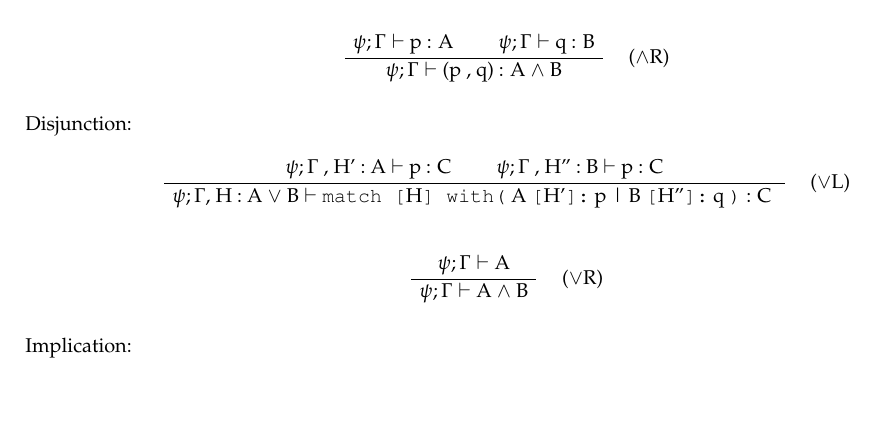
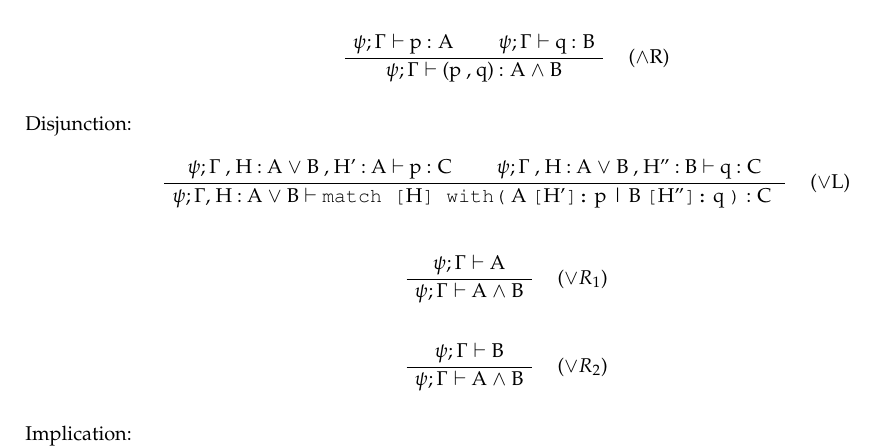
Before and after one commit to LaifsV1/YUP, a LaTeX document (notes.tex): part of page 2 of 3, cut so that both start at the same text, the shorter picture padded with empty space. Compiled offline with pdfLaTeX; a LaTeX package or settings file that is missing is left out.

Commit message:
Updated Notes
-fixed typo with disjunction elimination
-added another rule for disjunction introduction
-fixed the by rule

```diff
--- a/notes.tex
+++ b/notes.tex
@@ -217,8 +217,8 @@ $\vdash$ p : C}
 
 Disjunction:
 \[
-\AxiomC{$\psi ; \Gamma$ , H' : A $\vdash$ p : C}
-\AxiomC{$\psi ; \Gamma$ , H'' : B $\vdash$ p : C}
+\AxiomC{$\psi ; \Gamma$ , H : A $ \vee$ B , H' : A $\vdash$ p : C}
+\AxiomC{$\psi ; \Gamma$ , H : A $ \vee$ B , H'' : B $\vdash$ q : C}
 \RightLabel{\quad ($\vee$L)}
 \BinaryInfC{$\psi ; \Gamma ,$  H : A
 $ \vee$ B $\vdash $
@@ -230,8 +230,15 @@ $ \vee$ B $\vdash $
 \]
 
 \[
-\AxiomC{$\psi ; \Gamma \vdash$ A} %check if correct
-\RightLabel{\quad ($\vee$R)}
+\AxiomC{$\psi ; \Gamma \vdash$ A}
+\RightLabel{\quad ($\vee R_1$)}
+\UnaryInfC{$\psi ; \Gamma \vdash$ A $\wedge$ B}
+\DisplayProof
+\]
+
+\[
+\AxiomC{$\psi ; \Gamma \vdash$ B}
+\RightLabel{\quad ($\vee R_2$)}
 \UnaryInfC{$\psi ; \Gamma \vdash$ A $\wedge$ B}
 \DisplayProof
 \]
```
Also changed, not shown: notes.pdf, notes.tex (2 more changed lines).
